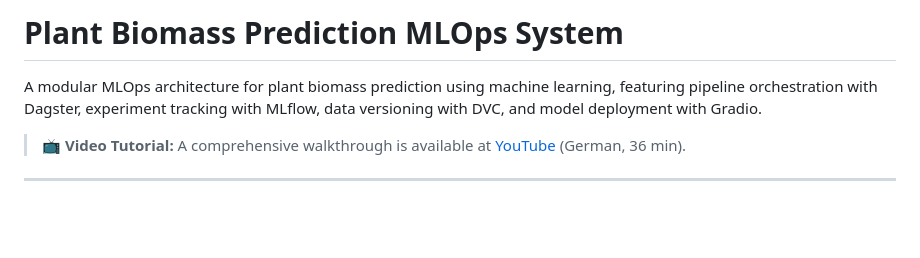
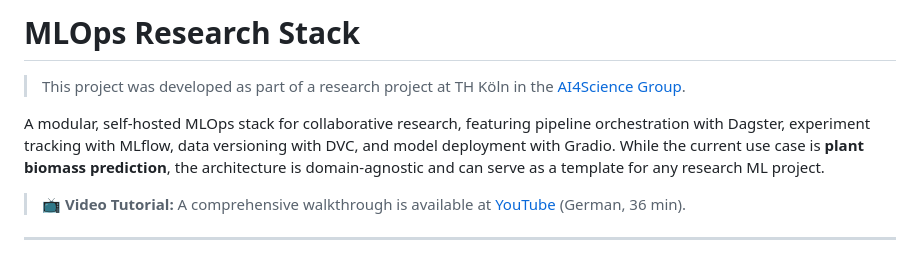
Before and after one commit to Emixeras/mlops-research-stack, a Markdown page: README.md, the part around the change. GitHub-like rendering; blank space fills up the shorter version.

```diff
--- a/README.md
+++ b/README.md
@@ -1,6 +1,8 @@
-# Plant Biomass Prediction MLOps System
+# MLOps Research Stack
 
-A modular MLOps architecture for plant biomass prediction using machine learning, featuring pipeline orchestration with Dagster, experiment tracking with MLflow, data versioning with DVC, and model deployment with Gradio.
+> This project was developed as part of a research project at TH Köln in the [AI4Science Group](https://www.ai4science.group/).
+
+A modular, self-hosted MLOps stack for collaborative research, featuring pipeline orchestration with Dagster, experiment tracking with MLflow, data versioning with DVC, and model deployment with Gradio. While the current use case is **plant biomass prediction**, the architecture is domain-agnostic and can serve as a template for any research ML project.
 
 > **📺 Video Tutorial:** A comprehensive walkthrough is available at [YouTube](https://www.youtube.com/watch?v=_aYcRDScQdc) (German, 36 min).
 
```
